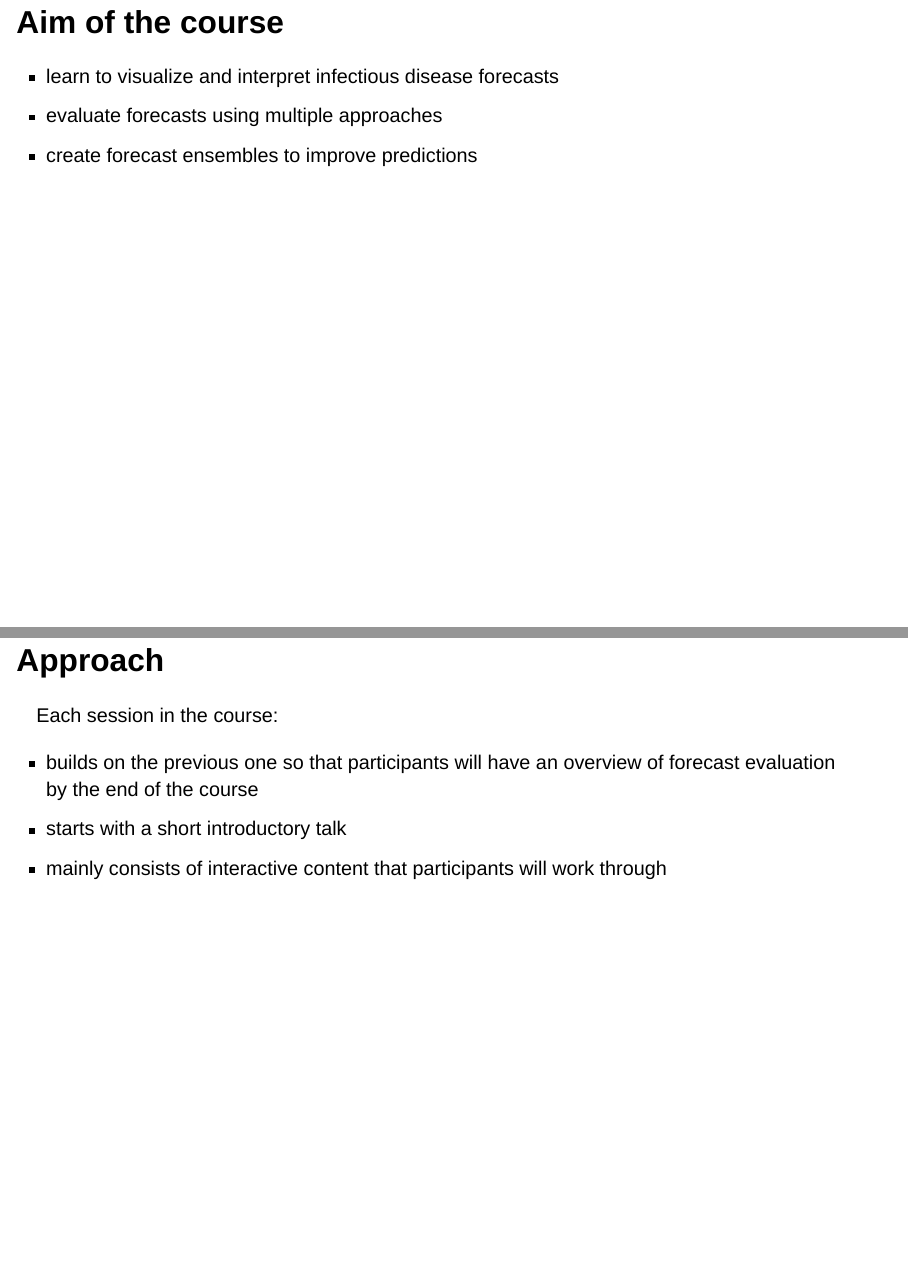
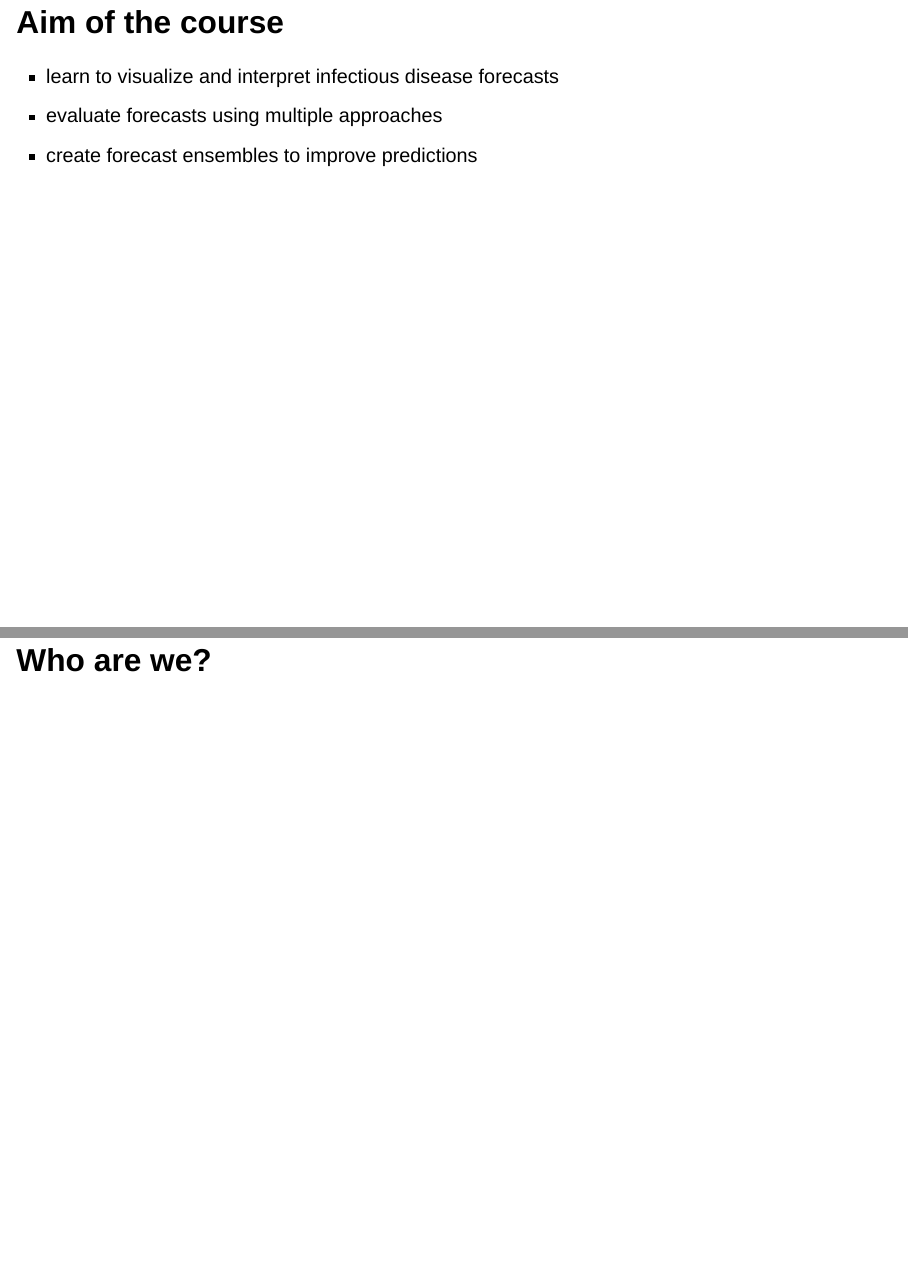
Before and after one commit to nfidd/ueifid, a Quarto document (sessions/slides/introduction-to-the-course-and-the-instructors.qmd): pages 4 and 5 of 7 before the commit and pages 4 and 5 of 6 after it, joined at a grey line. Rendered offline with R 4.5, knitr and Pandoc in place of Quarto, with nearby package versions; the code chunks are not run, so their results and figures are left out; drawn as Slidy slides in place of the format the file asks for.

Commit message:
Update introduction-to-the-course-and-the-instructors.qmd

````diff
--- a/sessions/slides/introduction-to-the-course-and-the-instructors.qmd
+++ b/sessions/slides/introduction-to-the-course-and-the-instructors.qmd
@@ -37,16 +37,6 @@ whoarewe <- lapply(sort(instructors), \(instructor) {
 - create forecast ensembles to improve predictions
 :::
 
-# Approach
-
-Each session in the course:
-
-::: {.incremental}
-- builds on the previous one so that participants will have an overview of forecast evaluation by the end of the course
-- starts with a short introductory talk
-- mainly consists of interactive content that participants will work through
-:::
-
 # Who are we?
 
 ```{r whoarewe, results='asis'}
````
